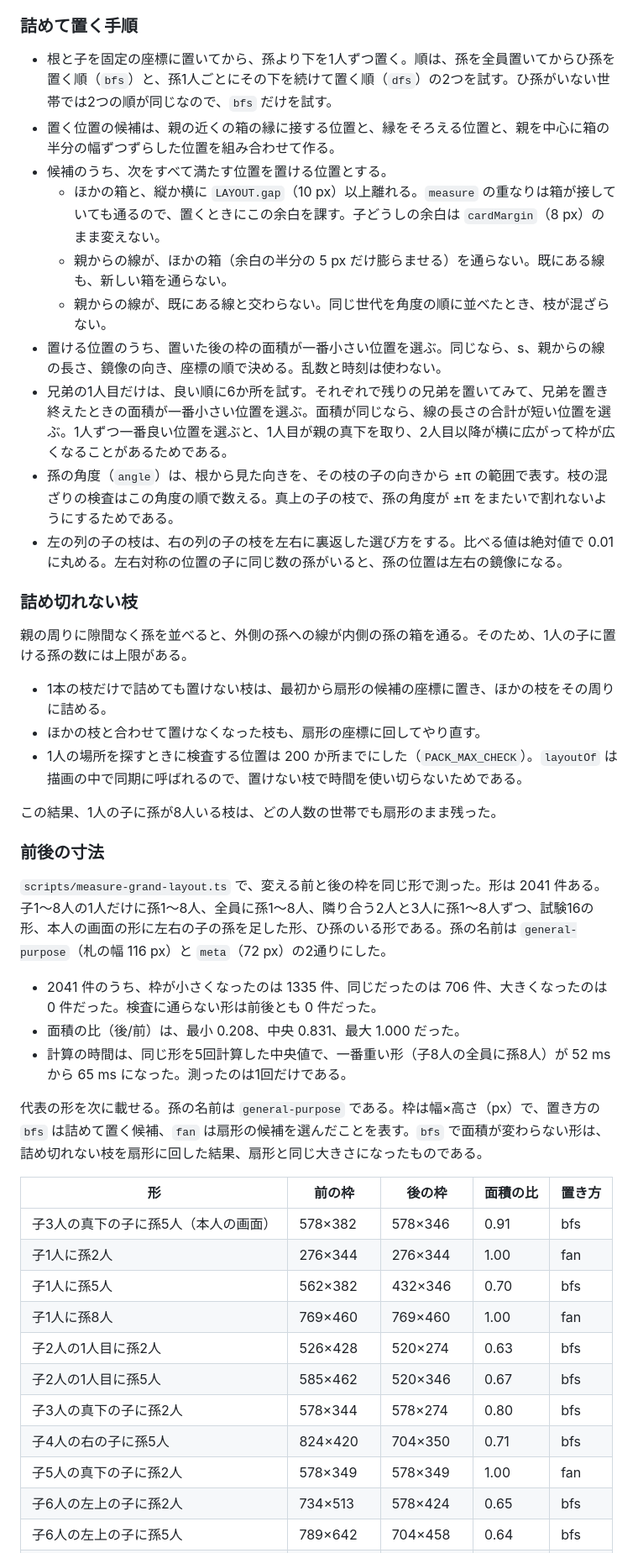
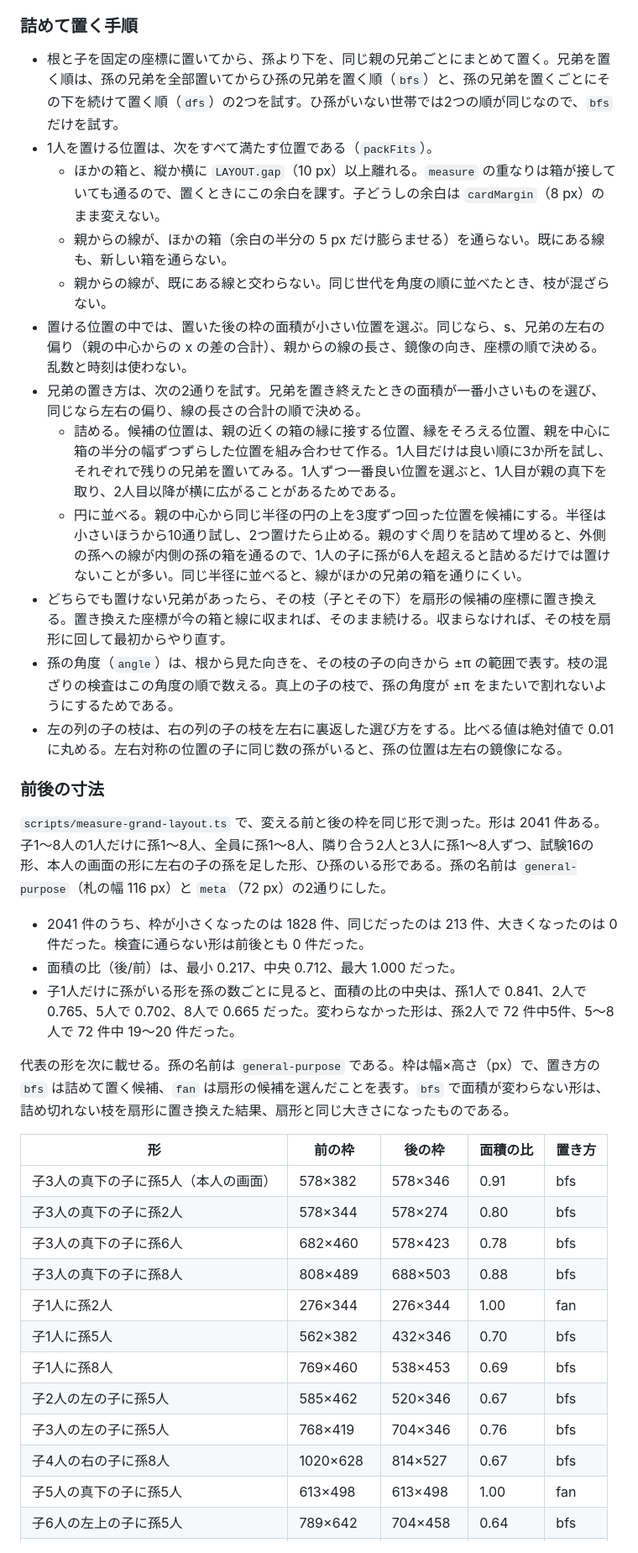
Before and after one commit to konaito/ClaudeTown, a Markdown page: docs/design/geometric-layout.md, the part around one of its changes. Shown at 84% size. Rendered like a GitHub page.

Commit message:
兄弟ごとに、詰めるか親の周りの円に並べるかを選び、詰め切れない枝はその場で扇形に置き換える。左右の偏りを比べて対称に寄せる

```diff
--- a/docs/design/geometric-layout.md
+++ b/docs/design/geometric-layout.md
@@ -321,47 +321,40 @@ s は、幅を 1000 px、高さを 660 px で割った値の大きいほうで
 
 ### 詰めて置く手順
 
-- 根と子を固定の座標に置いてから、孫より下を1人ずつ置く。順は、孫を全員置いてからひ孫を置く順（`bfs`）と、孫1人ごとにその下を続けて置く順（`dfs`）の2つを試す。ひ孫がいない世帯では2つの順が同じなので、`bfs` だけを試す。
-- 置く位置の候補は、親の近くの箱の縁に接する位置と、縁をそろえる位置と、親を中心に箱の半分の幅ずつずらした位置を組み合わせて作る。
-- 候補のうち、次をすべて満たす位置を置ける位置とする。
+- 根と子を固定の座標に置いてから、孫より下を、同じ親の兄弟ごとにまとめて置く。兄弟を置く順は、孫の兄弟を全部置いてからひ孫の兄弟を置く順（`bfs`）と、孫の兄弟を置くごとにその下を続けて置く順（`dfs`）の2つを試す。ひ孫がいない世帯では2つの順が同じなので、`bfs` だけを試す。
+- 1人を置ける位置は、次をすべて満たす位置である（`packFits`）。
   - ほかの箱と、縦か横に `LAYOUT.gap`（10 px）以上離れる。`measure` の重なりは箱が接していても通るので、置くときにこの余白を課す。子どうしの余白は `cardMargin`（8 px）のまま変えない。
   - 親からの線が、ほかの箱（余白の半分の 5 px だけ膨らませる）を通らない。既にある線も、新しい箱を通らない。
   - 親からの線が、既にある線と交わらない。同じ世代を角度の順に並べたとき、枝が混ざらない。
-- 置ける位置のうち、置いた後の枠の面積が一番小さい位置を選ぶ。同じなら、s、親からの線の長さ、鏡像の向き、座標の順で決める。乱数と時刻は使わない。
-- 兄弟の1人目だけは、良い順に6か所を試す。それぞれで残りの兄弟を置いてみて、兄弟を置き終えたときの面積が一番小さい位置を選ぶ。面積が同じなら、線の長さの合計が短い位置を選ぶ。1人ずつ一番良い位置を選ぶと、1人目が親の真下を取り、2人目以降が横に広がって枠が広くなることがあるためである。
+- 置ける位置の中では、置いた後の枠の面積が小さい位置を選ぶ。同じなら、s、兄弟の左右の偏り（親の中心からの x の差の合計）、親からの線の長さ、鏡像の向き、座標の順で決める。乱数と時刻は使わない。
+- 兄弟の置き方は、次の2通りを試す。兄弟を置き終えたときの面積が一番小さいものを選び、同じなら左右の偏り、線の長さの合計の順で決める。
+  - 詰める。候補の位置は、親の近くの箱の縁に接する位置、縁をそろえる位置、親を中心に箱の半分の幅ずつずらした位置を組み合わせて作る。1人目だけは良い順に3か所を試し、それぞれで残りの兄弟を置いてみる。1人ずつ一番良い位置を選ぶと、1人目が親の真下を取り、2人目以降が横に広がることがあるためである。
+  - 円に並べる。親の中心から同じ半径の円の上を3度ずつ回った位置を候補にする。半径は小さいほうから10通り試し、2つ置けたら止める。親のすぐ周りを詰めて埋めると、外側の孫への線が内側の孫の箱を通るので、1人の子に孫が6人を超えると詰めるだけでは置けないことが多い。同じ半径に並べると、線がほかの兄弟の箱を通りにくい。
+- どちらでも置けない兄弟があったら、その枝（子とその下）を扇形の候補の座標に置き換える。置き換えた座標が今の箱と線に収まれば、そのまま続ける。収まらなければ、その枝を扇形に回して最初からやり直す。
 - 孫の角度（`angle`）は、根から見た向きを、その枝の子の向きから ±π の範囲で表す。枝の混ざりの検査はこの角度の順で数える。真上の子の枝で、孫の角度が ±π をまたいで割れないようにするためである。
 - 左の列の子の枝は、右の列の子の枝を左右に裏返した選び方をする。比べる値は絶対値で 0.01 に丸める。左右対称の位置の子に同じ数の孫がいると、孫の位置は左右の鏡像になる。
-
-### 詰め切れない枝
-
-親の周りに隙間なく孫を並べると、外側の孫への線が内側の孫の箱を通る。そのため、1人の子に置ける孫の数には上限がある。
-
-- 1本の枝だけで詰めても置けない枝は、最初から扇形の候補の座標に置き、ほかの枝をその周りに詰める。
-- ほかの枝と合わせて置けなくなった枝も、扇形の座標に回してやり直す。
-- 1人の場所を探すときに検査する位置は 200 か所までにした（`PACK_MAX_CHECK`）。`layoutOf` は描画の中で同期に呼ばれるので、置けない枝で時間を使い切らないためである。
-
-この結果、1人の子に孫が8人いる枝は、どの人数の世帯でも扇形のまま残った。
 
 ### 前後の寸法
 
 `scripts/measure-grand-layout.ts` で、変える前と後の枠を同じ形で測った。形は 2041 件ある。子1〜8人の1人だけに孫1〜8人、全員に孫1〜8人、隣り合う2人と3人に孫1〜8人ずつ、試験16の形、本人の画面の形に左右の子の孫を足した形、ひ孫のいる形である。孫の名前は `general-purpose`（札の幅 116 px）と `meta`（72 px）の2通りにした。
 
-- 2041 件のうち、枠が小さくなったのは 1335 件、同じだったのは 706 件、大きくなったのは 0 件だった。検査に通らない形は前後とも 0 件だった。
-- 面積の比（後/前）は、最小 0.208、中央 0.831、最大 1.000 だった。
-- 計算の時間は、同じ形を5回計算した中央値で、一番重い形（子8人の全員に孫8人）が 52 ms から 65 ms になった。測ったのは1回だけである。
+- 2041 件のうち、枠が小さくなったのは 1828 件、同じだったのは 213 件、大きくなったのは 0 件だった。検査に通らない形は前後とも 0 件だった。
+- 面積の比（後/前）は、最小 0.217、中央 0.712、最大 1.000 だった。
+- 子1人だけに孫がいる形を孫の数ごとに見ると、面積の比の中央は、孫1人で 0.841、2人で 0.765、5人で 0.702、8人で 0.665 だった。変わらなかった形は、孫2人で 72 件中5件、5〜8人で 72 件中 19〜20 件だった。
 
-代表の形を次に載せる。孫の名前は `general-purpose` である。枠は幅×高さ（px）で、置き方の `bfs` は詰めて置く候補、`fan` は扇形の候補を選んだことを表す。`bfs` で面積が変わらない形は、詰め切れない枝を扇形に回した結果、扇形と同じ大きさになったものである。
+代表の形を次に載せる。孫の名前は `general-purpose` である。枠は幅×高さ（px）で、置き方の `bfs` は詰めて置く候補、`fan` は扇形の候補を選んだことを表す。`bfs` で面積が変わらない形は、詰め切れない枝を扇形に置き換えた結果、扇形と同じ大きさになったものである。
 
 | 形 | 前の枠 | 後の枠 | 面積の比 | 置き方 |
 |---|---|---|---|---|
 | 子3人の真下の子に孫5人（本人の画面） | 578×382 | 578×346 | 0.91 | bfs |
+| 子3人の真下の子に孫2人 | 578×344 | 578×274 | 0.80 | bfs |
+| 子3人の真下の子に孫6人 | 682×460 | 578×423 | 0.78 | bfs |
+| 子3人の真下の子に孫8人 | 808×489 | 688×503 | 0.88 | bfs |
 | 子1人に孫2人 | 276×344 | 276×344 | 1.00 | fan |
 | 子1人に孫5人 | 562×382 | 432×346 | 0.70 | bfs |
-| 子1人に孫8人 | 769×460 | 769×460 | 1.00 | fan |
-| 子2人の1人目に孫2人 | 526×428 | 520×274 | 0.63 | bfs |
-| 子2人の1人目に孫5人 | 585×462 | 520×346 | 0.67 | bfs |
-| 子3人の真下の子に孫2人 | 578×344 | 578×274 | 0.80 | bfs |
-| 子4人の右の子に孫5人 | 824×420 | 704×350 | 0.71 | bfs |
-| 子5人の真下の子に孫2人 | 578×349 | 578×349 | 1.00 | fan |
-| 子6人の左上の子に孫2人 | 734×513 | 578×424 | 0.65 | bfs |
+| 子1人に孫8人 | 769×460 | 538×453 | 0.69 | bfs |
+| 子2人の左の子に孫5人 | 585×462 | 520×346 | 0.67 | bfs |
+| 子3人の左の子に孫5人 | 768×419 | 704×346 | 0.76 | bfs |
+| 子4人の右の子に孫8人 | 1020×628 | 814×527 | 0.67 | bfs |
+| 子5人の真下の子に孫5人 | 613×498 | 613×498 | 1.00 | fan |
 | 子6人の左上の子に孫5人 | 789×642 | 704×458 | 0.64 | bfs |
```
Also changed, not shown: other parts of docs/design/geometric-layout.md (+40 -11 lines), docs/shots/2026-11-26-pack-grand-kids3mix-after.png, docs/shots/2026-11-26-pack-grand-kids5deep-after.png, docs/shots/2026-11-26-pack-grand-kids8-after.png, docs/shots/2026-11-26-pack-grand-meta-after.png, 1 other file.
